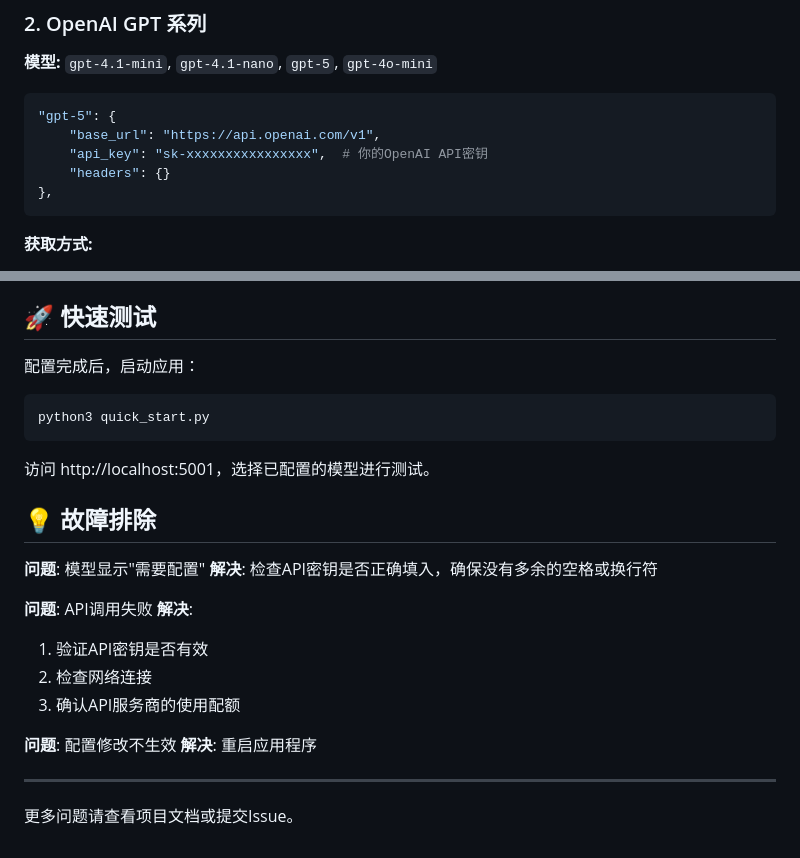
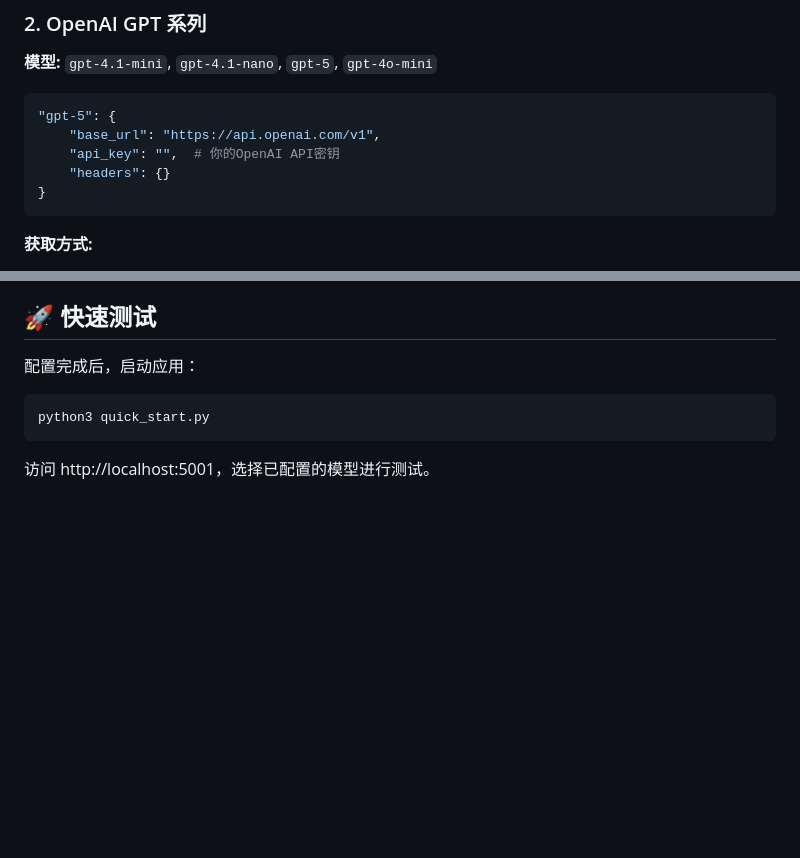
Before and after one commit to KeKe-Li/chaosblade-mcp, a Markdown page: MODEL_CONFIG_GUIDE.md, 2 parts joined by grey strips. Rendered like a GitHub page; blank space fills up the shorter version.

Commit message:
feat: update change model config

````diff
--- a/MODEL_CONFIG_GUIDE.md
+++ b/MODEL_CONFIG_GUIDE.md
@@ -34,10 +34,12 @@
 ```python
 "gpt-5": {
     "base_url": "https://api.openai.com/v1",
-    "api_key": "sk-xxxxxxxxxxxxxxxx",  # 你的OpenAI API密钥
+    "api_key": "",  # 你的OpenAI API密钥
     "headers": {}
-},
+}
 ```
+
+
 
 **获取方式:**
 1. 访问 [OpenAI平台](https://platform.openai.com/)
@@ -181,23 +183,4 @@ MODEL_API_CONFIGS = {
 ```bash
 python3 quick_start.py
 ```
-
 访问 http://localhost:5001，选择已配置的模型进行测试。
-
-## 💡 故障排除
-
-**问题**: 模型显示"需要配置"
-**解决**: 检查API密钥是否正确填入，确保没有多余的空格或换行符
-
-**问题**: API调用失败
-**解决**:
-1. 验证API密钥是否有效
-2. 检查网络连接
-3. 确认API服务商的使用配额
-
-**问题**: 配置修改不生效
-**解决**: 重启应用程序
-
----
-
-更多问题请查看项目文档或提交Issue。
````
